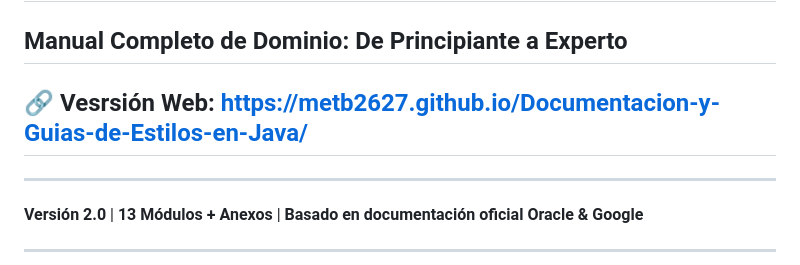
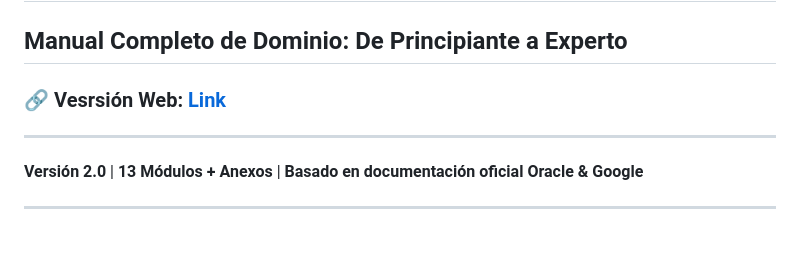
Before and after one commit to METB2627/Documentacion-y-Guias-de-Estilos-en-Java, a Markdown page: README.md, the part around the change. GitHub-like rendering; blank space fills up the shorter version.

```diff
--- a/README.md
+++ b/README.md
@@ -2,7 +2,7 @@
 
 ## Manual Completo de Dominio: De Principiante a Experto
 
-## 🔗 Vesrsión Web: https://metb2627.github.io/Documentacion-y-Guias-de-Estilos-en-Java/
+### 🔗 **Vesrsión Web: [Link](https://metb2627.github.io/Documentacion-y-Guias-de-Estilos-en-Java/)**
 ---
 
 **Versión 2.0** | **13 Módulos + Anexos** | **Basado en documentación oficial Oracle & Google**
```
